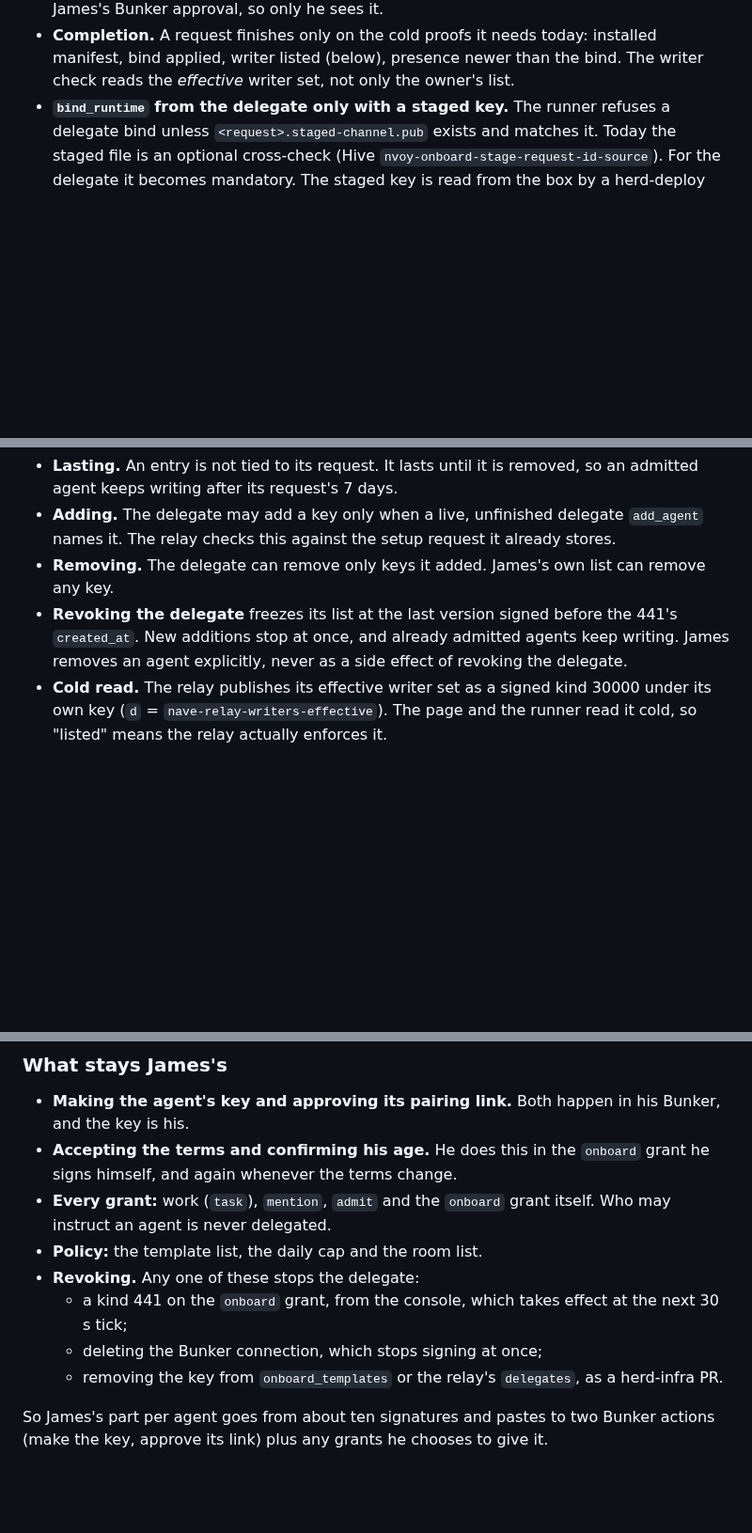
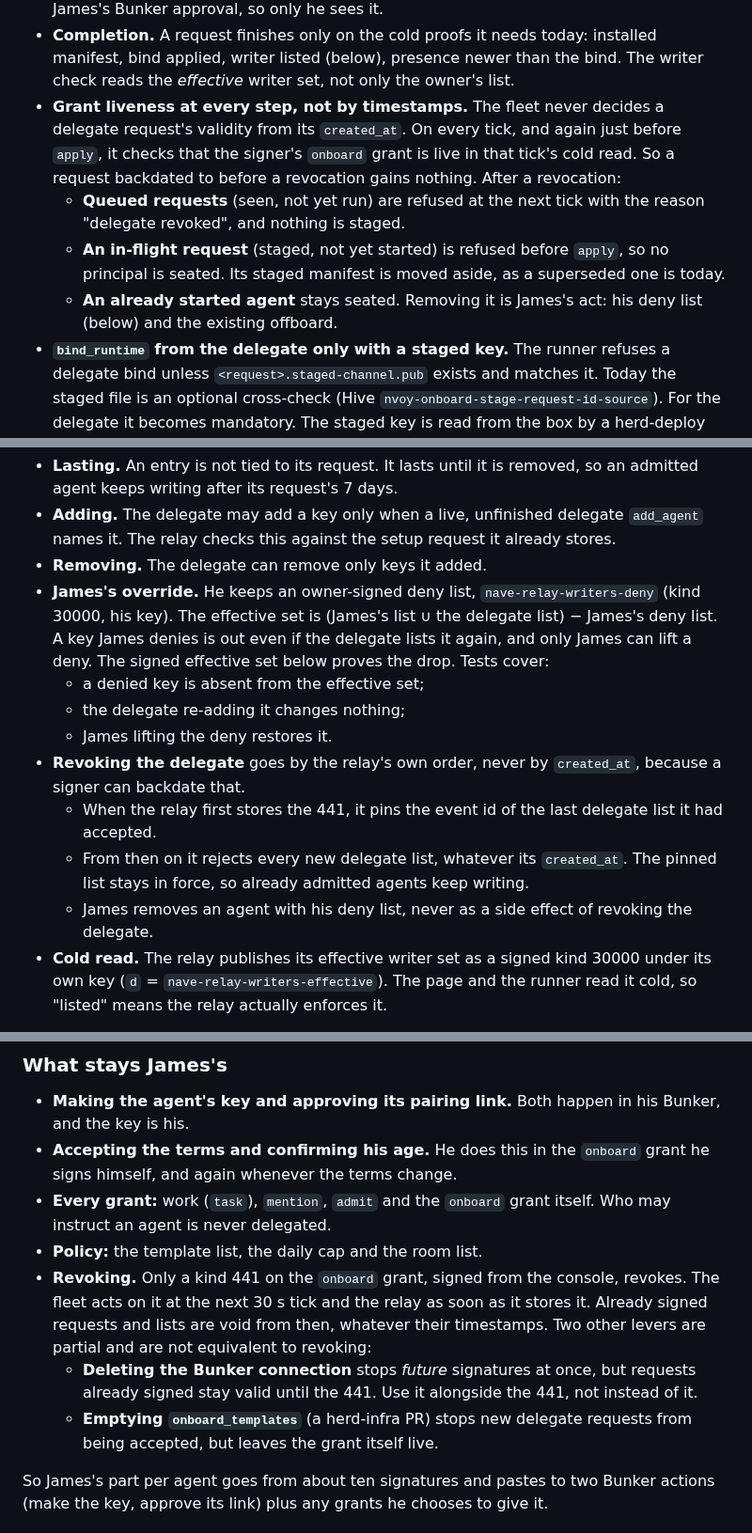
Before and after one commit to JAFairweather/waggle, a Markdown page: docs/DESIGN_ONBOARDING_DELEGATE.md, 3 parts joined by grey strips. Shown at 94% size. GitHub-like rendering; blank space fills up the shorter version.

Commit message:
docs: onboarding delegate — revoke by relay order, owner deny list
Answers My Dude's second read of PR 740: the relay freezes the delegate list by
the pinned last-accepted event id when it first stores the 441, never by a
signer-chosen created_at; the fleet checks grant liveness each tick and before
apply, covering queued, in-flight and backdated requests; James gets an
owner-signed deny list that overrides the delegate list; deleting the Bunker
connection is stated as partial, not a revocation.

Co-Authored-By: Claude Opus 5.5 <noreply@anthropic.com>

```diff
--- a/docs/DESIGN_ONBOARDING_DELEGATE.md
+++ b/docs/DESIGN_ONBOARDING_DELEGATE.md
@@ -101,6 +101,16 @@ today's "I agree" step and the delegate waits for it. That is open question 4.
 - **Completion.** A request finishes only on the cold proofs it needs today: installed manifest,
   bind applied, writer listed (below), presence newer than the bind. The writer check reads the
   *effective* writer set, not only the owner's list.
+- **Grant liveness at every step, not by timestamps.** The fleet never decides a delegate
+  request's validity from its `created_at`. On every tick, and again just before `apply`, it
+  checks that the signer's `onboard` grant is live in that tick's cold read. So a request
+  backdated to before a revocation gains nothing. After a revocation:
+  - **Queued requests** (seen, not yet run) are refused at the next tick with the reason
+    "delegate revoked", and nothing is staged.
+  - **An in-flight request** (staged, not yet started) is refused before `apply`, so no principal
+    is seated. Its staged manifest is moved aside, as a superseded one is today.
+  - **An already started agent** stays seated. Removing it is James's act: his deny list (below)
+    and the existing offboard.
 - **`bind_runtime` from the delegate only with a staged key.** The runner refuses a delegate bind
   unless `<request>.staged-channel.pub` exists and matches it. Today the staged file is an
   optional cross-check (Hive `nvoy-onboard-stage-request-id-source`). For the delegate it becomes
@@ -116,10 +126,21 @@ reads that grant cold, as the fleet does.
   agent keeps writing after its request's 7 days.
 - **Adding.** The delegate may add a key only when a live, unfinished delegate `add_agent` names
   it. The relay checks this against the setup request it already stores.
-- **Removing.** The delegate can remove only keys it added. James's own list can remove any key.
-- **Revoking the delegate** freezes its list at the last version signed before the 441's
-  `created_at`. New additions stop at once, and already admitted agents keep writing. James
-  removes an agent explicitly, never as a side effect of revoking the delegate.
+- **Removing.** The delegate can remove only keys it added.
+- **James's override.** He keeps an owner-signed deny list, `nave-relay-writers-deny` (kind
+  30000, his key). The effective set is (James's list ∪ the delegate list) − James's deny list. A
+  key James denies is out even if the delegate lists it again, and only James can lift a deny. The
+  signed effective set below proves the drop. Tests cover:
+  - a denied key is absent from the effective set;
+  - the delegate re-adding it changes nothing;
+  - James lifting the deny restores it.
+- **Revoking the delegate** goes by the relay's own order, never by `created_at`, because a signer
+  can backdate that.
+  - When the relay first stores the 441, it pins the event id of the last delegate list it had
+    accepted.
+  - From then on it rejects every new delegate list, whatever its `created_at`. The pinned list
+    stays in force, so already admitted agents keep writing.
+  - James removes an agent with his deny list, never as a side effect of revoking the delegate.
 - **Cold read.** The relay publishes its effective writer set as a signed kind 30000 under its own
   key (`d` = `nave-relay-writers-effective`). The page and the runner read it cold, so "listed"
   means the relay actually enforces it.
@@ -167,10 +188,14 @@ If the design is approved, `DESIGN_ADD_AN_AGENT.md` gains a pointer to this sect
 - **Every grant:** work (`task`), `mention`, `admit` and the `onboard` grant itself. Who may
   instruct an agent is never delegated.
 - **Policy:** the template list, the daily cap and the room list.
-- **Revoking.** Any one of these stops the delegate:
-  - a kind 441 on the `onboard` grant, from the console, which takes effect at the next 30 s tick;
-  - deleting the Bunker connection, which stops signing at once;
-  - removing the key from `onboard_templates` or the relay's `delegates`, as a herd-infra PR.
+- **Revoking.** Only a kind 441 on the `onboard` grant, signed from the console, revokes. The
+  fleet acts on it at the next 30 s tick and the relay as soon as it stores it. Already signed
+  requests and lists are void from then, whatever their timestamps. Two other levers are partial
+  and are not equivalent to revoking:
+  - **Deleting the Bunker connection** stops *future* signatures at once, but requests already
+    signed stay valid until the 441. Use it alongside the 441, not instead of it.
+  - **Emptying `onboard_templates`** (a herd-infra PR) stops new delegate requests from being
+    accepted, but leaves the grant itself live.
 
 So James's part per agent goes from about ten signatures and pastes to two Bunker actions (make
 the key, approve its link) plus any grants he chooses to give it.
```
Also changed, not shown: other parts of docs/DESIGN_ONBOARDING_DELEGATE.md (+5 -3 lines).
